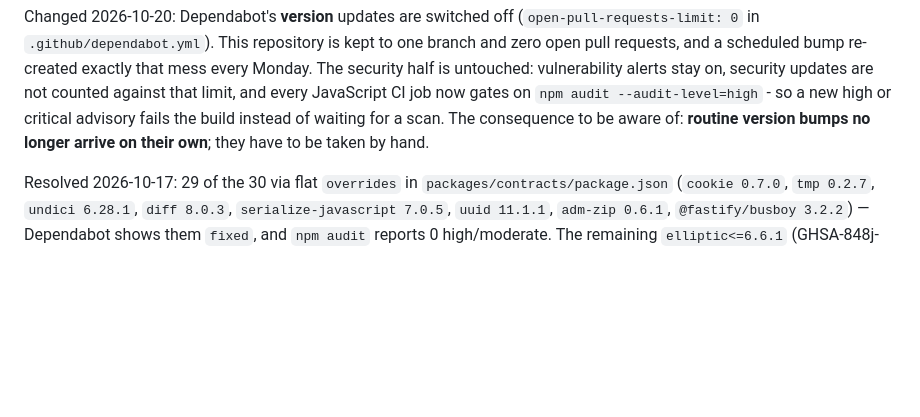
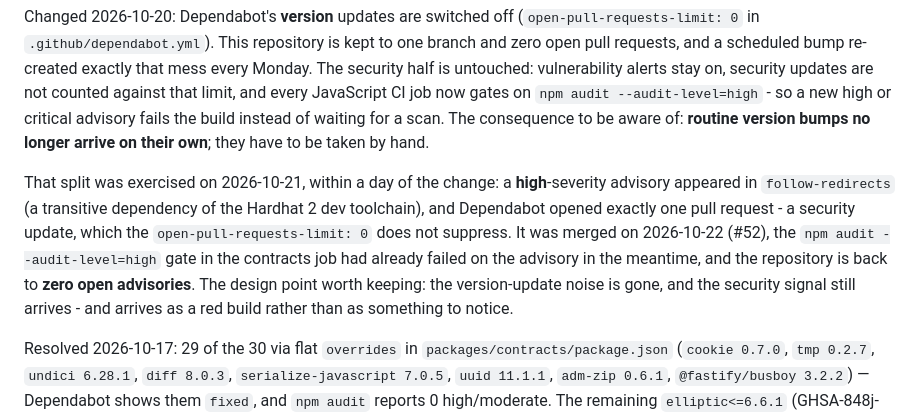
Before and after one commit to ssrjkk/shroud, a Markdown page: docs/05-honest-limitations.md, the part around the change. Drawn GitHub-style; blank space fills up the shorter version.

Commit message:
docs: record how the Dependabot split behaved in practice
A high-severity advisory appeared in follow-redirects on 2026-10-21, a day
after the version updates were switched off. Dependabot opened exactly one
pull request - a security update, which the limit does not suppress - and the
npm audit --audit-level=high gate in the contracts job had already failed on
the advisory. Merged as #52, the repository is back to zero open advisories.

The point worth writing down: the version-update noise is gone and the
security signal still arrives, and it arrives as a red build rather than as
something to notice.

```diff
--- a/docs/05-honest-limitations.md
+++ b/docs/05-honest-limitations.md
@@ -107,6 +107,16 @@ not counted against that limit, and every JavaScript CI job now gates on
 `npm audit --audit-level=high` - so a new high or critical advisory fails the build instead
 of waiting for a scan. The consequence to be aware of: **routine version bumps no longer
 arrive on their own**; they have to be taken by hand.
+
+That split was exercised on 2026-10-21, within a day of the change: a **high**-severity
+advisory appeared in `follow-redirects` (a transitive dependency of the Hardhat 2 dev
+toolchain), and Dependabot opened exactly one pull request - a security update, which the
+`open-pull-requests-limit: 0` does not suppress. It was merged on 2026-10-22 (#52), the
+`npm audit --audit-level=high` gate in the contracts job had already failed on the advisory
+in the meantime, and the repository is back to **zero open advisories**. The design point
+worth keeping: the version-update noise is gone, and the security signal still arrives - and
+arrives as a red build rather than as something to notice.
+
 
 Resolved 2026-10-17: 29 of the 30 via flat `overrides` in
 `packages/contracts/package.json` (`cookie 0.7.0`, `tmp 0.2.7`,
```
